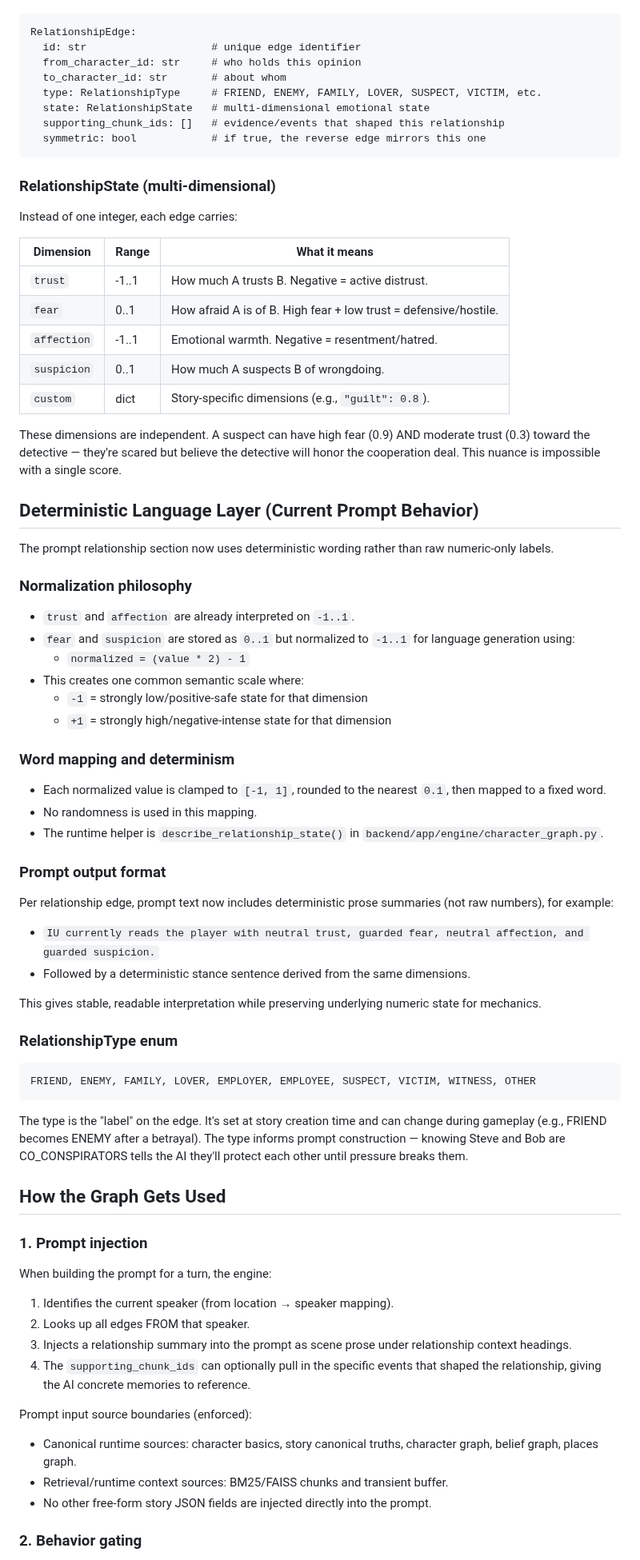
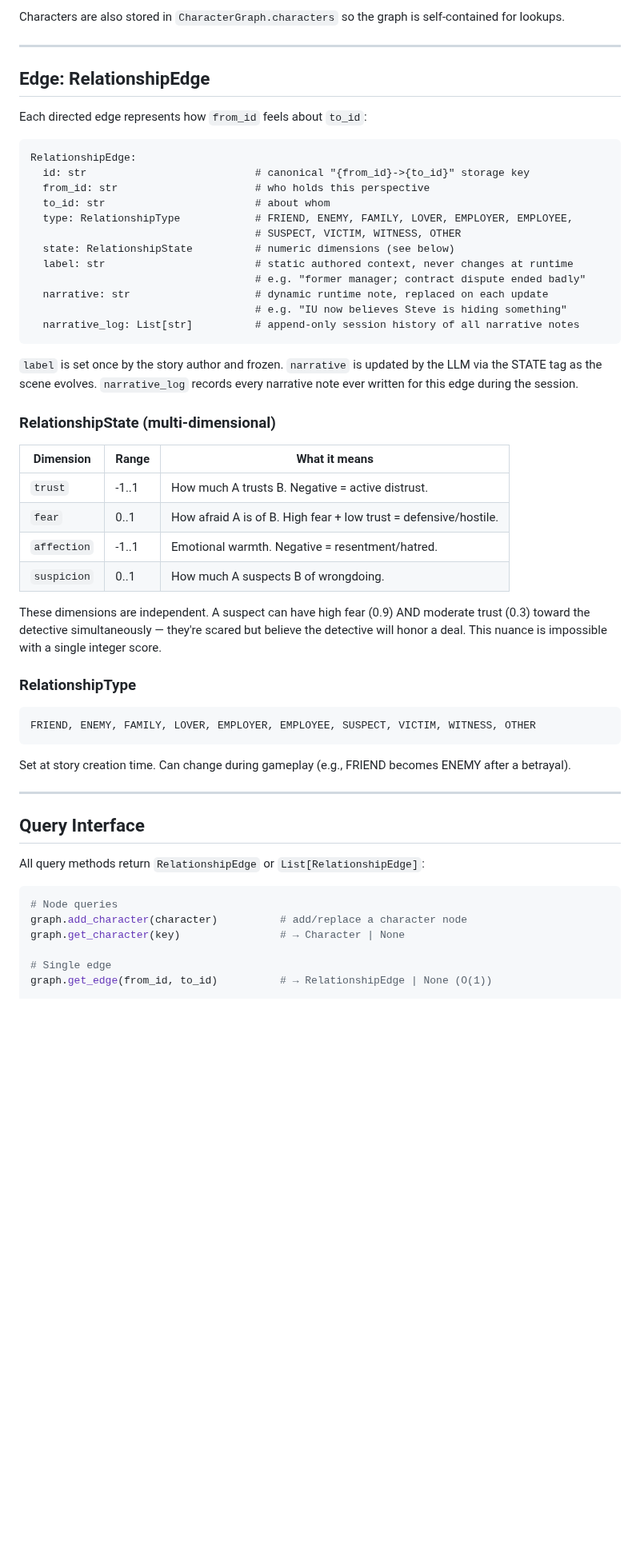
Before and after one commit to flyingabove/mvp_chat, a Markdown page: documentation/model_output_docs/CHARACTER_GRAPH_DESIGN.md, the part around one of its changes. Shown at 80% size. Rendered like a GitHub page; blank space fills up the shorter version.

````diff
--- a/documentation/model_output_docs/CHARACTER_GRAPH_DESIGN.md
+++ b/documentation/model_output_docs/CHARACTER_GRAPH_DESIGN.md
@@ -37,78 +72,58 @@ An edge connects two characters with:
+Characters are also stored in `CharacterGraph.characters` so the graph is self-contained for lookups.
+
+---
+
+## Edge: RelationshipEdge
+
+Each directed edge represents how `from_id` feels about `to_id`:
 
 ```
 RelationshipEdge:
-  id: str                    # unique edge identifier
-  from_character_id: str     # who holds this opinion
-  to_character_id: str       # about whom
-  type: RelationshipType     # FRIEND, ENEMY, FAMILY, LOVER, SUSPECT, VICTIM, etc.
-  state: RelationshipState   # multi-dimensional emotional state
-  supporting_chunk_ids: []   # evidence/events that shaped this relationship
-  symmetric: bool            # if true, the reverse edge mirrors this one
+  id: str                           # canonical "{from_id}->{to_id}" storage key
+  from_id: str                      # who holds this perspective
+  to_id: str                        # about whom
+  type: RelationshipType            # FRIEND, ENEMY, FAMILY, LOVER, EMPLOYER, EMPLOYEE,
+                                    # SUSPECT, VICTIM, WITNESS, OTHER
+  state: RelationshipState          # numeric dimensions (see below)
+  label: str                        # static authored context, never changes at runtime
+                                    # e.g. "former manager; contract dispute ended badly"
+  narrative: str                    # dynamic runtime note, replaced on each update
+                                    # e.g. "IU now believes Steve is hiding something"
+  narrative_log: List[str]          # append-only session history of all narrative notes
 ```
+
+`label` is set once by the story author and frozen. `narrative` is updated by the LLM via the STATE tag as the scene evolves. `narrative_log` records every narrative note ever written for this edge during the session.
 
 ### RelationshipState (multi-dimensional)
 
-Instead of one integer, each edge carries:
+| Dimension   | Range  | What it means |
+|-------------|--------|---------------|
+| `trust`     | -1..1  | How much A trusts B. Negative = active distrust. |
+| `fear`      | 0..1   | How afraid A is of B. High fear + low trust = defensive/hostile. |
+| `affection` | -1..1  | Emotional warmth. Negative = resentment/hatred. |
+| `suspicion` | 0..1   | How much A suspects B of wrongdoing. |
 
-| Dimension  | Range  | What it means |
-|------------|--------|---------------|
-| `trust`    | -1..1  | How much A trusts B. Negative = active distrust. |
-| `fear`     | 0..1   | How afraid A is of B. High fear + low trust = defensive/hostile. |
-| `affection`| -1..1  | Emotional warmth. Negative = resentment/hatred. |
-| `suspicion`| 0..1   | How much A suspects B of wrongdoing. |
-| `custom`   | dict   | Story-specific dimensions (e.g., `"guilt": 0.8`). |
+These dimensions are independent. A suspect can have high fear (0.9) AND moderate trust (0.3) toward the detective simultaneously — they're scared but believe the detective will honor a deal. This nuance is impossible with a single integer score.
 
-These dimensions are independent. A suspect can have high fear (0.9) AND moderate trust (0.3) toward the detective — they're scared but believe the detective will honor the cooperation deal. This nuance is impossible with a single score.
-
-## Deterministic Language Layer (Current Prompt Behavior)
-
-The prompt relationship section now uses deterministic wording rather than raw numeric-only labels.
-
-### Normalization philosophy
-
-- `trust` and `affection` are already interpreted on `-1..1`.
-- `fear` and `suspicion` are stored as `0..1` but normalized to `-1..1` for language generation using:
-  - `normalized = (value * 2) - 1`
-- This creates one common semantic scale where:
-  - `-1` = strongly low/positive-safe state for that dimension
-  - `+1` = strongly high/negative-intense state for that dimension
-
-### Word mapping and determinism
-
-- Each normalized value is clamped to `[-1, 1]`, rounded to the nearest `0.1`, then mapped to a fixed word.
-- No randomness is used in this mapping.
-- The runtime helper is `describe_relationship_state()` in `backend/app/engine/character_graph.py`.
-
-### Prompt output format
-
-Per relationship edge, prompt text now includes deterministic prose summaries (not raw numbers), for example:
-- `IU currently reads the player with neutral trust, guarded fear, neutral affection, and guarded suspicion.`
-- Followed by a deterministic stance sentence derived from the same dimensions.
-
-This gives stable, readable interpretation while preserving underlying numeric state for mechanics.
-
-### RelationshipType enum
+### RelationshipType
 
 ```
 FRIEND, ENEMY, FAMILY, LOVER, EMPLOYER, EMPLOYEE, SUSPECT, VICTIM, WITNESS, OTHER
 ```
 
-The type is the "label" on the edge. It's set at story creation time and can change during gameplay (e.g., FRIEND becomes ENEMY after a betrayal). The type informs prompt construction — knowing Steve and Bob are CO_CONSPIRATORS tells the AI they'll protect each other until pressure breaks them.
+Set at story creation time. Can change during gameplay (e.g., FRIEND becomes ENEMY after a betrayal).
 
-## How the Graph Gets Used
+---
 
-### 1. Prompt injection
+## Query Interface
 
-When building the prompt for a turn, the engine:
-1. Identifies the current speaker (from location → speaker mapping).
-2. Looks up all edges FROM that speaker.
-3. Injects a relationship summary into the prompt as scene prose under relationship context headings.
-4. The `supporting_chunk_ids` can optionally pull in the specific events that shaped the relationship, giving the AI concrete memories to reference.
+All query methods return `RelationshipEdge` or `List[RelationshipEdge]`:
 
-Prompt input source boundaries (enforced):
-- Canonical runtime sources: character basics, story canonical truths, character graph, belief graph, places graph.
-- Retrieval/runtime context sources: BM25/FAISS chunks and transient buffer.
-- No other free-form story JSON fields are injected directly into the prompt.
+```python
+# Node queries
+graph.add_character(character)          # add/replace a character node
+graph.get_character(key)                # → Character | None
 
-### 2. Behavior gating
+# Single edge
+graph.get_edge(from_id, to_id)          # → RelationshipEdge | None (O(1))
 
````
Also changed, not shown: other parts of documentation/model_output_docs/CHARACTER_GRAPH_DESIGN.md (+241 -95 lines), documentation/model_output_docs/DATA_MODEL_INVENTORY.md (+8 -5 lines).
